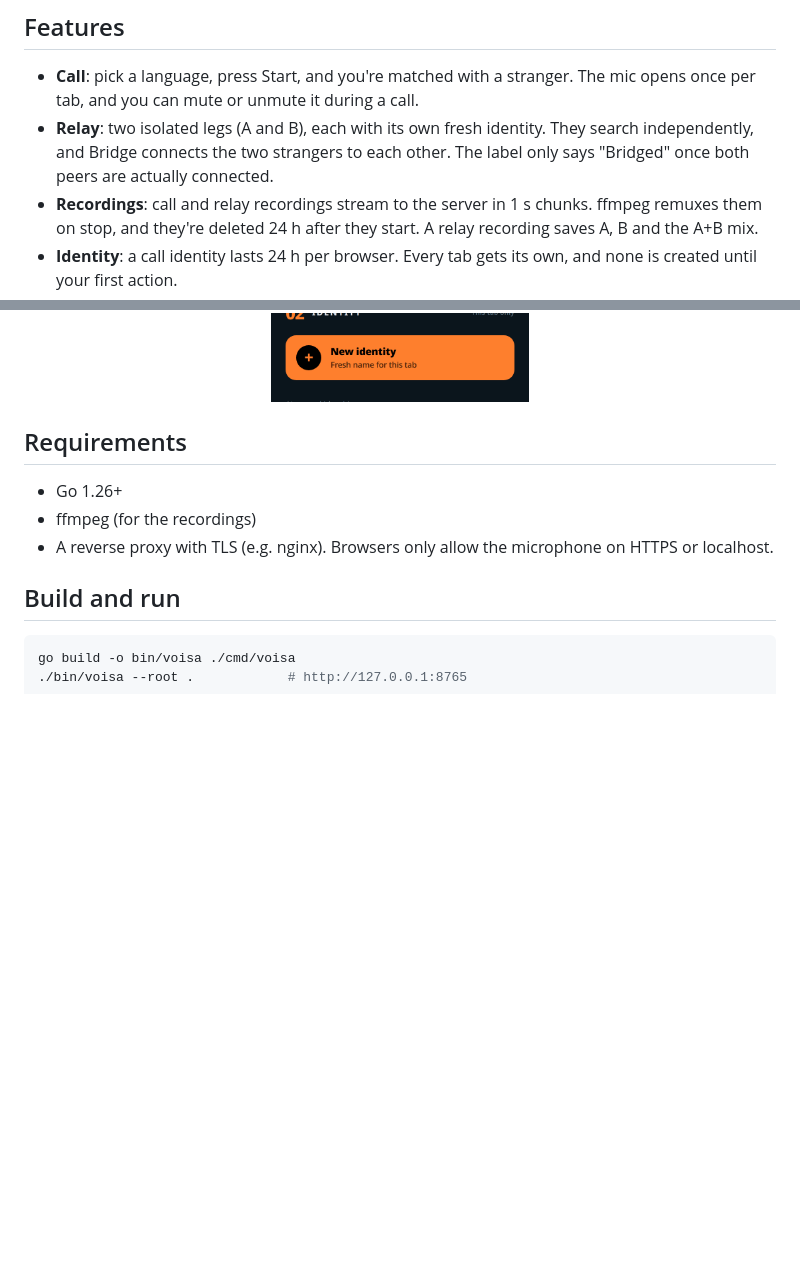
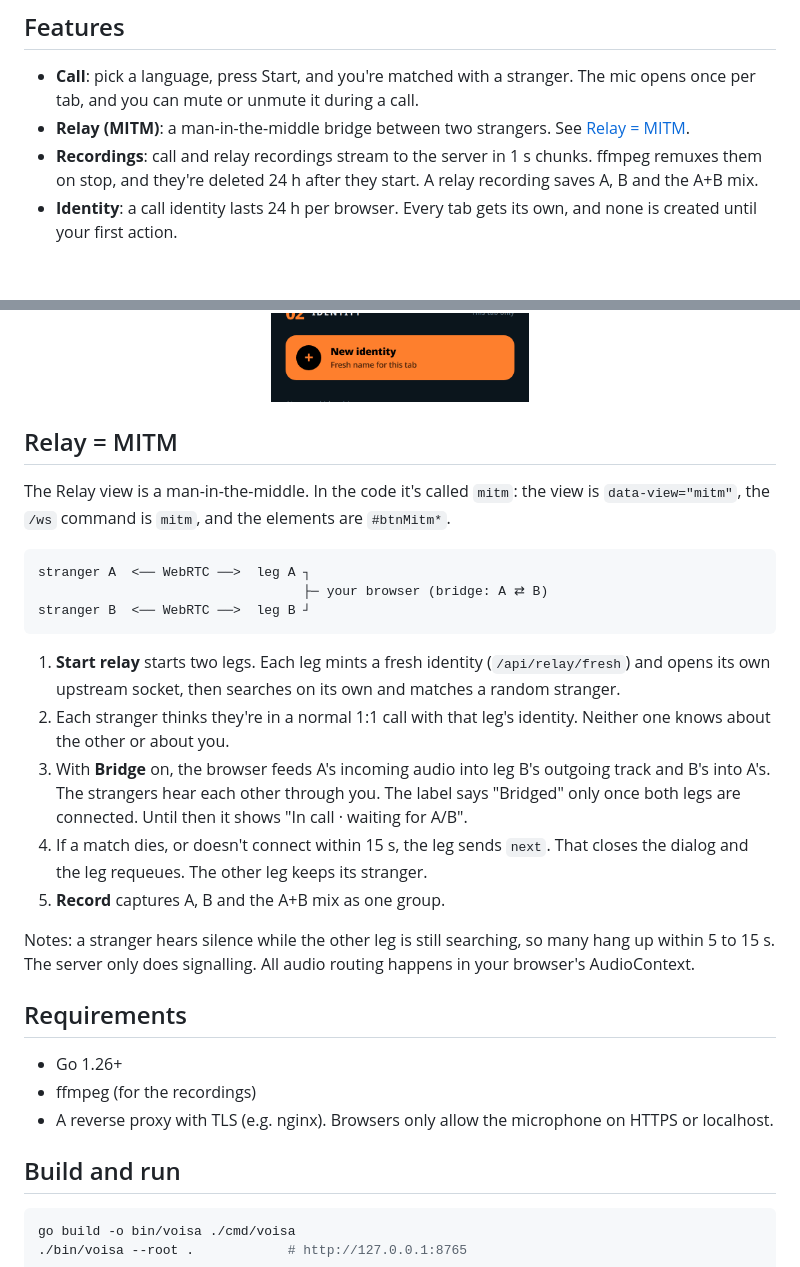
Before and after one commit to froyoandroid/voisa-reverse, a Markdown page: README.md, 2 parts joined by grey strips. Drawn GitHub-style; blank space fills up the shorter version.

Commit message:
docs(readme): document that Relay is a MITM bridge
User request: "relay is actually mitm, documented in readme".

The feature bullet now reads "Relay (MITM)" and links to a new
"Relay = MITM" section, which covers:
- the naming: the code calls it mitm (data-view, the /ws command,
  #btnMitm*)
- an ASCII diagram: stranger A <-> leg A, stranger B <-> leg B, and the
  browser bridging A and B
- the flow: two fresh identities and sockets, independent search, each
  stranger unaware, Bridge cross-feeds the audio, when "Bridged" shows,
  the 15 s watchdog / next requeue, and the A, B and mix recording
- notes: the silence while one leg searches, and that the server only
  signals (all audio routing is in the browser)

````diff
--- a/README.md
+++ b/README.md
@@ -10,9 +10,8 @@ peer, so audio never passes through the server.
 
 - **Call**: pick a language, press Start, and you're matched with a stranger. The
   mic opens once per tab, and you can mute or unmute it during a call.
-- **Relay**: two isolated legs (A and B), each with its own fresh identity. They
-  search independently, and Bridge connects the two strangers to each other.
-  The label only says "Bridged" once both peers are actually connected.
+- **Relay (MITM)**: a man-in-the-middle bridge between two strangers. See
+  [Relay = MITM](#relay--mitm).
 - **Recordings**: call and relay recordings stream to the server in 1 s chunks.
   ffmpeg remuxes them on stop, and they're deleted 24 h after they start. A relay
   recording saves A, B and the A+B mix.
@@ -30,6 +29,35 @@ peer, so audio never passes through the server.
 | ![Relay view](assets/screenshots/relay.png) | ![Settings view](assets/screenshots/settings.png) |
 
 <p align="center"><img src="assets/screenshots/call-mobile.png" width="300" alt="Call view on a phone"></p>
+
+## Relay = MITM
+
+The Relay view is a man-in-the-middle. In the code it's called `mitm`: the
+view is `data-view="mitm"`, the `/ws` command is `mitm`, and the elements are
+`#btnMitm*`.
+
+```
+stranger A  <── WebRTC ──>  leg A ┐
+                                  ├─ your browser (bridge: A ⇄ B)
+stranger B  <── WebRTC ──>  leg B ┘
+```
+
+1. **Start relay** starts two legs. Each leg mints a fresh identity
+   (`/api/relay/fresh`) and opens its own upstream socket, then searches on its
+   own and matches a random stranger.
+2. Each stranger thinks they're in a normal 1:1 call with that leg's identity.
+   Neither one knows about the other or about you.
+3. With **Bridge** on, the browser feeds A's incoming audio into leg B's
+   outgoing track and B's into A's. The strangers hear each other through you.
+   The label says "Bridged" only once both legs are connected. Until then it
+   shows "In call · waiting for A/B".
+4. If a match dies, or doesn't connect within 15 s, the leg sends `next`. That
+   closes the dialog and the leg requeues. The other leg keeps its stranger.
+5. **Record** captures A, B and the A+B mix as one group.
+
+Notes: a stranger hears silence while the other leg is still searching, so
+many hang up within 5 to 15 s. The server only does signalling. All audio
+routing happens in your browser's AudioContext.
 
 ## Requirements
 
````
